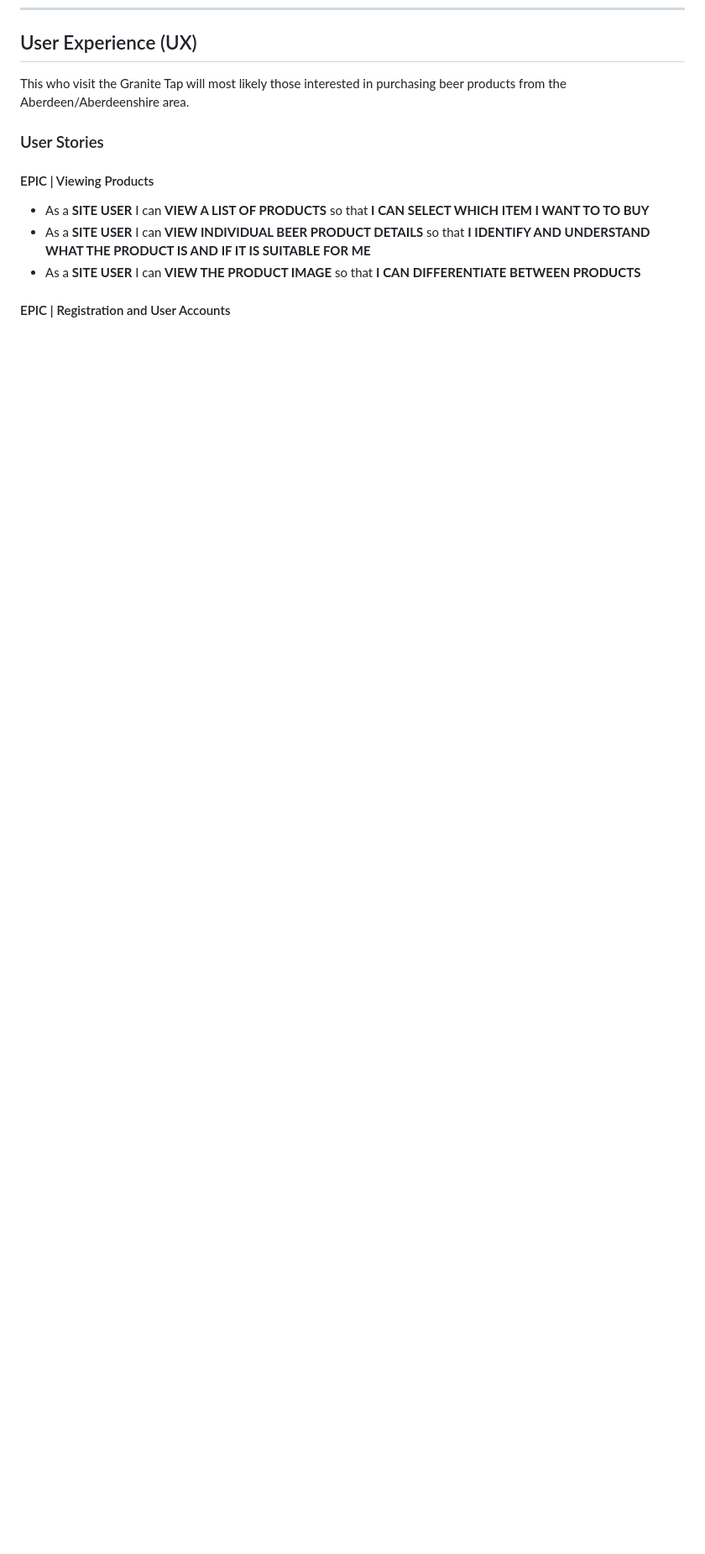
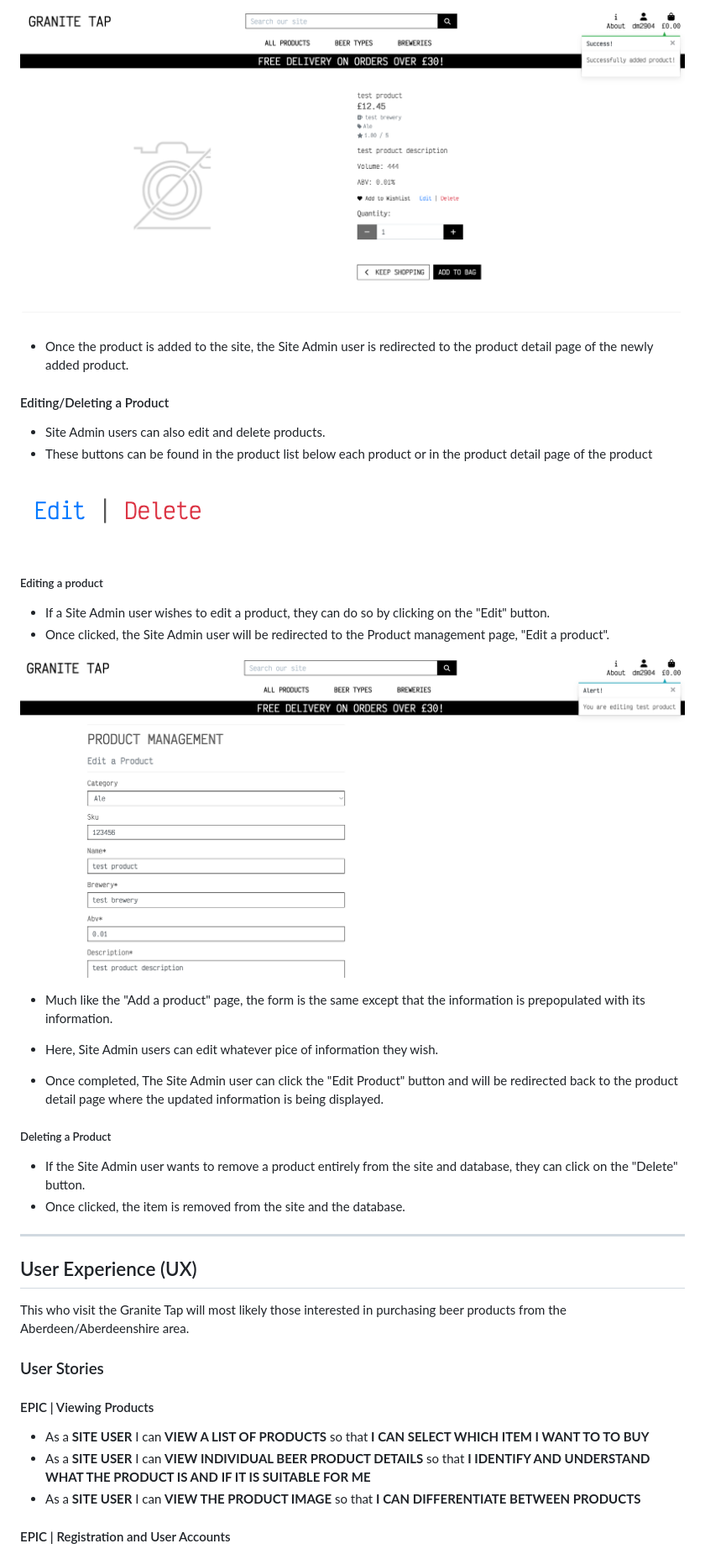
Before and after one commit to donald-macritchie/granite_tap, a Markdown page: README.md, the part around the change printed below. Shown: that part at 84% size. GitHub-like rendering; pictures changed too: static/screenshots/57_product_management_adding_product.png (added), static/screenshots/58_edit_delete_button.png (added), static/screenshots/59_editing_page.png (added); blank space fills up the shorter version.

Commit message:
added product management section to fetures in readme

```diff
--- a/README.md
+++ b/README.md
@@ -581,3 +607,33 @@ CONTENTS
+![image of a product being added](static/screenshots/57_product_management_adding_product.png)
+
+- Once the product is added to the site, the Site Admin user is redirected to the product detail page of the newly added product.
+
+#### Editing/Deleting a Product
+
+- Site Admin users can also edit and delete products.
+- These buttons can be found in the product list below each product or in the product detail page of the product
+
+![image of the edit and delete buttons](static/screenshots/58_edit_delete_button.png)
+
+##### Editing a product
+
+- If a Site Admin user wishes to edit a product, they can do so by clicking on the "Edit" button.
+- Once clicked, the Site Admin user will be redirected to the Product management page, "Edit a product".
+
+![image of the dit a product page](static/screenshots/59_editing_page.png)
+
+- Much like the "Add a product" page, the form is the same except that the information is prepopulated with its information.
+
+- Here, Site Admin users can edit whatever pice of information they wish.
+- Once completed, The Site Admin user can click the "Edit Product" button and will be redirected back to the product detail page where the updated information is being displayed.
+
+##### Deleting a Product
+
+- If the Site Admin user wants to remove a product entirely from the site and database, they can click on the "Delete" button.
+- Once clicked, the item is removed from the site and the database.
+
+---
+
 ## User Experience (UX)
 
 This who visit the Granite Tap will most likely those interested in purchasing beer products from the Aberdeen/Aberdeenshire area.
```
Also changed, not shown: other parts of README.md (+46 -0 lines), media/noimage_J10iOiG.png (added), static/screenshots/55_product_management_dropdown.png (added), static/screenshots/56_product_management_page.png (added).
